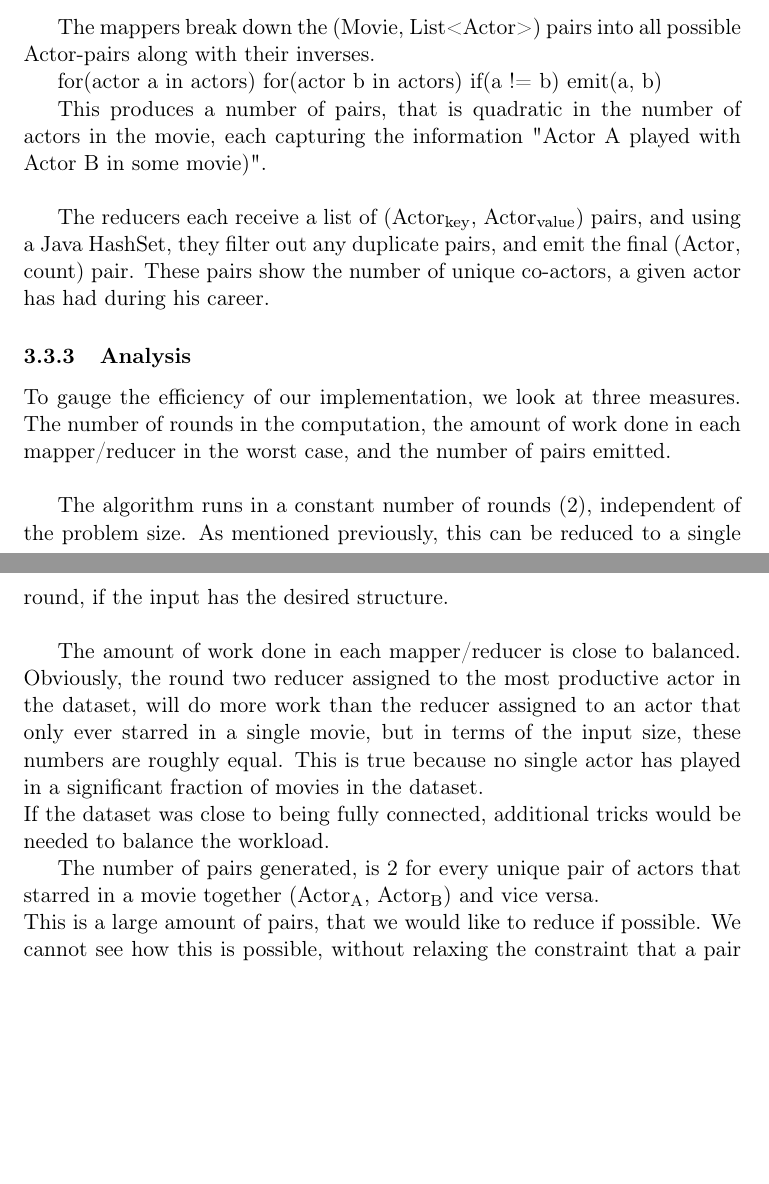
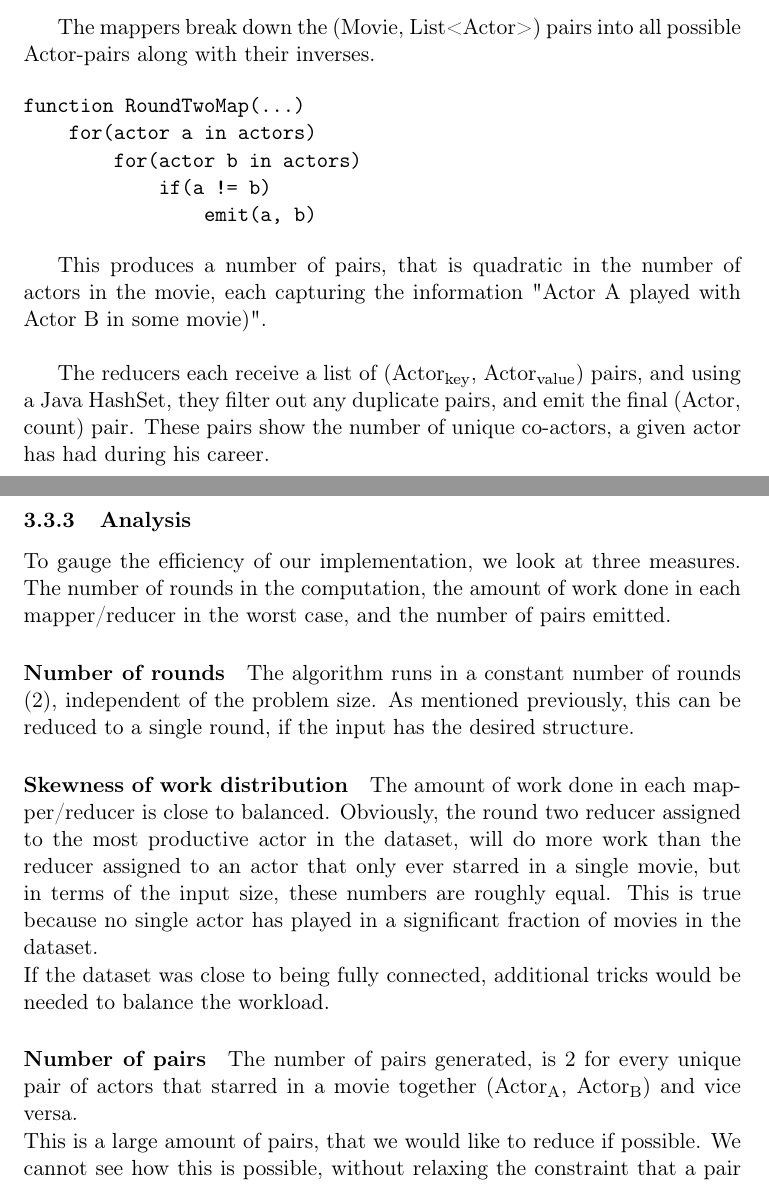
Before and after one commit to bagvendt/SAD2_Project, a LaTeX paper (report/rapport.tex): two parts of pages 3 and 4 of 5, joined at a grey line, cut so that both start at the same text, the shorter picture padded with empty space. Compiled offline with pdfLaTeX.

Commit message:
layout of mapred

```diff
--- a/report/rapport.tex
+++ b/report/rapport.tex
@@ -67,24 +66,29 @@ Goal: Transform input pairs (Movie, List<Actor>) into output pairs (Actor, Count
 
 The mappers break down the (Movie, List<Actor>) pairs into all possible Actor-pairs along with their inverses.
 
-%TODO set up as nice pseudocode listing
-for(actor a in actors)
-	for(actor b in actors)
-		if(a != b)
-			emit(a, b)
+\begin{verbatim}
+function RoundTwoMap(...)
+    for(actor a in actors)
+        for(actor b in actors)
+            if(a != b)
+                emit(a, b)
+\end{verbatim}
 
 This produces a number of pairs, that is quadratic in the number of actors in the movie, each capturing the information "Actor A played with Actor B in some movie)".\\
 
 The reducers each receive a list of (Actor\textsubscript{key}, Actor\textsubscript{value}) pairs, and using a Java HashSet, they filter out any duplicate pairs, and emit the final (Actor, count) pair. These pairs show the number of unique co-actors, a given actor has had during his career.
 
 \subsubsection{Analysis}
-To gauge the efficiency of our implementation, we look at three measures. The number of rounds in the computation, the amount of work done in each mapper/reducer in the worst case, and the number of pairs emitted.\\
+To gauge the efficiency of our implementation, we look at three measures. The number of rounds in the computation, the amount of work done in each mapper/reducer in the worst case, and the number of pairs emitted.
 
-The algorithm runs in a constant number of rounds (2), independent of the problem size. As mentioned previously, this can be reduced to a single round, if the input has the desired structure.\\
+\paragraph{Number of rounds}
+The algorithm runs in a constant number of rounds (2), independent of the problem size. As mentioned previously, this can be reduced to a single round, if the input has the desired structure.
 
+\paragraph{Skewness of work distribution}
 The amount of work done in each mapper/reducer is close to balanced. Obviously, the round two reducer assigned to the most productive actor in the dataset, will do more work than the reducer assigned to an actor that only ever starred in a single movie, but in terms of the input size, these numbers are roughly equal. This is true because no single actor has played in a significant fraction of movies in the dataset.\\
 If the dataset was close to being fully connected, additional tricks would be needed to balance the workload.
 
+\paragraph{Number of pairs}
 The number of pairs generated, is 2 for every unique pair of actors that starred in a movie together (Actor\textsubscript{A}, Actor\textsubscript{B}) and vice versa.\\
 This is a large amount of pairs, that we would like to reduce if possible. We cannot see how this is possible, without relaxing the constraint that a pair of actors should be counted only once. If that constraint is lifted, the round two mapper, can simply emit (Actor, Movies.count - 1), meaning that "this actor starred with x other actors in some movie". The reducers could then simply sum all those counts, to get the total.\\
 The relaxed version of round two produces drastically fewer pairs (one pair for each actor, for each movie they starred in), compared to the strict version (two pairs for each unique pair of actors per movie). By making the mapper slightly smarter, the shuffler and reducers do much less work. But the end result answers a slightly different question.\footnote{This optimization captures the same idea as the standard 'Wordcount' optimization example, where the mapper keeps a local dictionary of words and counts, instead of mindlessly emitting (word, 1) pairs.}
```
Also changed, not shown: report/rapport.tex (1 more changed lines).
